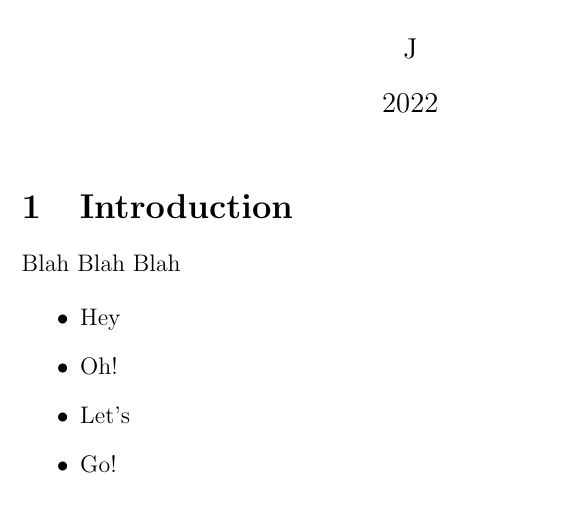
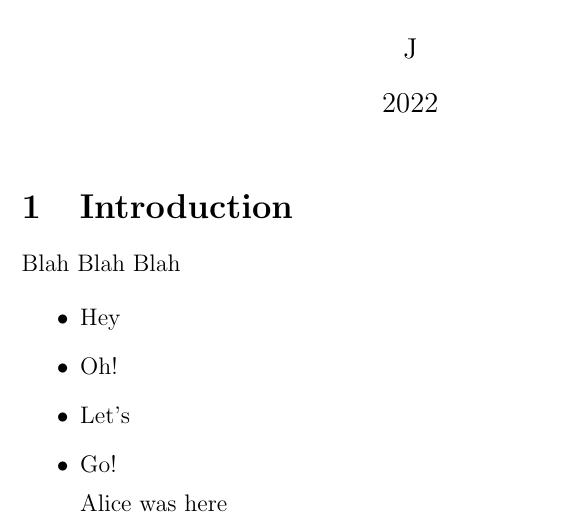
Before and after one commit to Jphsx/windows_test_latex, a LaTeX document (test.tex): part of the page, cut so that both start at the same text. Compiled offline with pdfLaTeX.

Commit message:
made a change

```diff
--- a/test.tex
+++ b/test.tex
@@ -32,6 +32,8 @@ Blah Blah Blah
 
 \item Go!
 
+Alice was here
+
 \end{itemize}
 
 \end{document}
```
